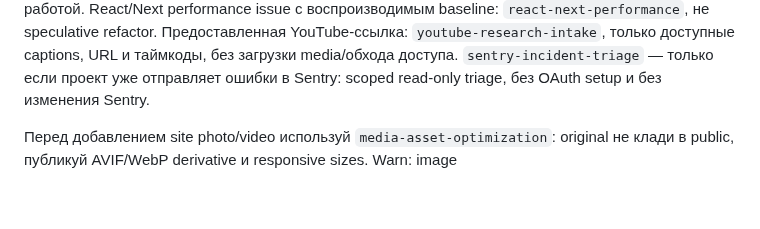
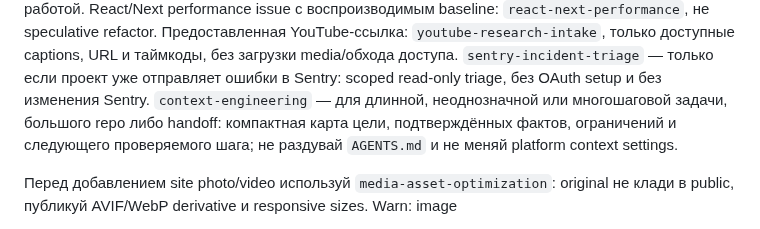
Before and after one commit to timurgromov/analiznish, a Markdown page: AGENTS.md, the part around the change. Drawn GitHub-style; blank space fills up the shorter version.

Commit message:
Add context engineering workflow

```diff
--- a/AGENTS.md
+++ b/AGENTS.md
@@ -186,6 +186,10 @@ React/Next performance issue с воспроизводимым baseline: `react-
 загрузки media/обхода доступа. `sentry-incident-triage` — только если проект
 уже отправляет ошибки в Sentry: scoped read-only triage, без OAuth setup и без
 изменения Sentry.
+`context-engineering` — для длинной, неоднозначной или многошаговой задачи,
+большого repo либо handoff: компактная карта цели, подтверждённых фактов,
+ограничений и следующего проверяемого шага; не раздувай `AGENTS.md` и не меняй
+platform context settings.
 
 Перед добавлением site photo/video используй `media-asset-optimization`: original
 не клади в public, публикуй AVIF/WebP derivative и responsive sizes. Warn: image
```
